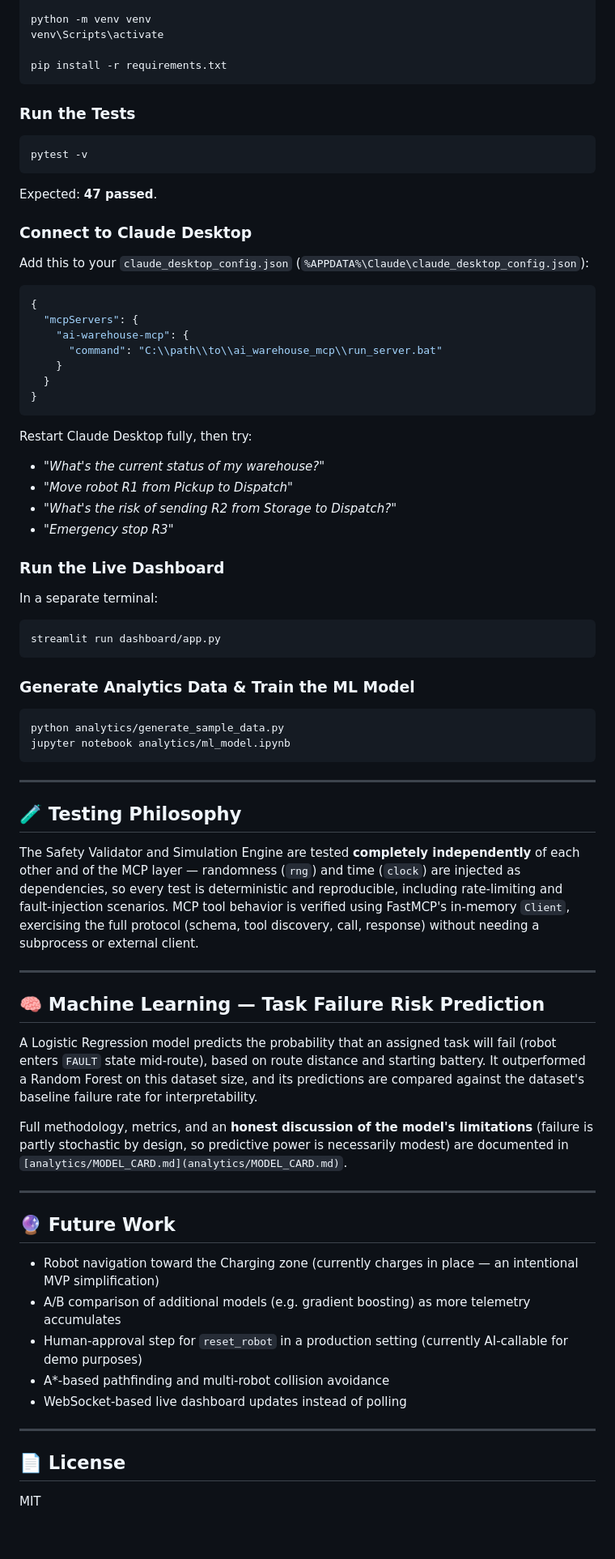
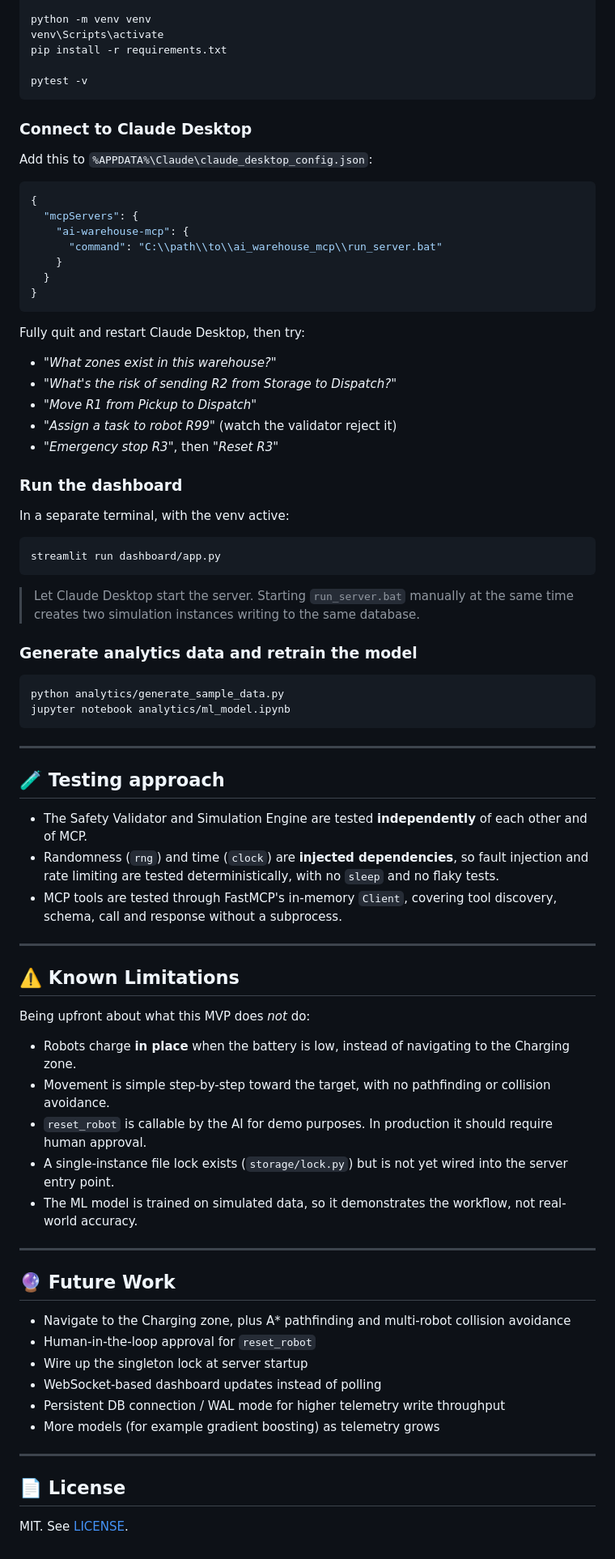
Before and after one commit to virat-ingle48/AI-Warehouse-MCP, a Markdown page: README.md, the part around one of its changes. Shown at 81% size. Rendered like a GitHub page.

````diff
--- a/README.md
+++ b/README.md
@@ -161,23 +126,14 @@ cd ai_warehouse_mcp
 
 python -m venv venv
 venv\Scripts\activate
+pip install -r requirements.txt
 
-pip install -r requirements.txt
-```
-
-
-
-### Run the Tests
-
-```powershell
 pytest -v
 ```
 
-Expected: **47 passed**.
-
 ### Connect to Claude Desktop
 
-Add this to your `claude_desktop_config.json` (`%APPDATA%\Claude\claude_desktop_config.json`):
+Add this to `%APPDATA%\Claude\claude_desktop_config.json`:
 
 ```json
 {
@@ -189,26 +145,25 @@ Add this to your `claude_desktop_config.json` (`%APPDATA%\Claude\claude_desktop_
 }
 ```
 
-Restart Claude Desktop fully, then try:
+Fully quit and restart Claude Desktop, then try:
 
-- *"What's the current status of my warehouse?"*
-- *"Move robot R1 from Pickup to Dispatch"*
+- *"What zones exist in this warehouse?"*
 - *"What's the risk of sending R2 from Storage to Dispatch?"*
-- *"Emergency stop R3"*
+- *"Move R1 from Pickup to Dispatch"*
+- *"Assign a task to robot R99"* (watch the validator reject it)
+- *"Emergency stop R3"*, then *"Reset R3"*
 
+### Run the dashboard
 
-
-### Run the Live Dashboard
-
-In a separate terminal:
+In a separate terminal, with the venv active:
 
 ```powershell
 streamlit run dashboard/app.py
 ```
 
+> Let Claude Desktop start the server. Starting `run_server.bat` manually at the same time creates two simulation instances writing to the same database.
 
-
-### Generate Analytics Data & Train the ML Model
+### Generate analytics data and retrain the model
 
 ```powershell
 python analytics/generate_sample_data.py
@@ -217,38 +172,37 @@ jupyter notebook analytics/ml_model.ipynb
 
 ---
 
+## 🧪 Testing approach
 
-
-## 🧪 Testing Philosophy
-
-The Safety Validator and Simulation Engine are tested **completely independently** of each other and of the MCP layer — randomness (`rng`) and time (`clock`) are injected as dependencies, so every test is deterministic and reproducible, including rate-limiting and fault-injection scenarios. MCP tool behavior is verified using FastMCP's in-memory `Client`, exercising the full protocol (schema, tool discovery, call, response) without needing a subprocess or external client.
+- The Safety Validator and Simulation Engine are tested **independently** of each other and of MCP.
+- Randomness (`rng`) and time (`clock`) are **injected dependencies**, so fault injection and rate limiting are tested deterministically, with no `sleep` and no flaky tests.
+- MCP tools are tested through FastMCP's in-memory `Client`, covering tool discovery, schema, call and response without a subprocess.
 
 ---
 
+## ⚠️ Known Limitations
 
+Being upfront about what this MVP does *not* do:
 
-## 🧠 Machine Learning — Task Failure Risk Prediction
-
-A Logistic Regression model predicts the probability that an assigned task will fail (robot enters `FAULT` state mid-route), based on route distance and starting battery. It outperformed a Random Forest on this dataset size, and its predictions are compared against the dataset's baseline failure rate for interpretability.
-
-Full methodology, metrics, and an **honest discussion of the model's limitations** (failure is partly stochastic by design, so predictive power is necessarily modest) are documented in `[analytics/MODEL_CARD.md](analytics/MODEL_CARD.md)`.
+- Robots charge **in place** when the battery is low, instead of navigating to the Charging zone.
+- Movement is simple step-by-step toward the target, with no pathfinding or collision avoidance.
+- `reset_robot` is callable by the AI for demo purposes. In production it should require human approval.
+- A single-instance file lock exists (`storage/lock.py`) but is not yet wired into the server entry point.
+- The ML model is trained on simulated data, so it demonstrates the workflow, not real-world accuracy.
 
 ---
 
-
-
 ## 🔮 Future Work
 
-- Robot navigation toward the Charging zone (currently charges in place — an intentional MVP simplification)
-- A/B comparison of additional models (e.g. gradient boosting) as more telemetry accumulates
-- Human-approval step for `reset_robot` in a production setting (currently AI-callable for demo purposes)
-- A*-based pathfinding and multi-robot collision avoidance
-- WebSocket-based live dashboard updates instead of polling
+- Navigate to the Charging zone, plus A* pathfinding and multi-robot collision avoidance
+- Human-in-the-loop approval for `reset_robot`
+- Wire up the singleton lock at server startup
+- WebSocket-based dashboard updates instead of polling
+- Persistent DB connection / WAL mode for higher telemetry write throughput
+- More models (for example gradient boosting) as telemetry grows
 
 ---
 
-
-
 ## 📄 License
 
-MIT
+MIT. See [LICENSE](LICENSE).
````
Also changed, not shown: other parts of README.md (+79 -114 lines), docs/architecture.png (added), docs/audit_log.png (added), docs/dashboard.png (added), docs/invalid_rob.png (added), docs/risk_prediction.png (added), 7 other files.
